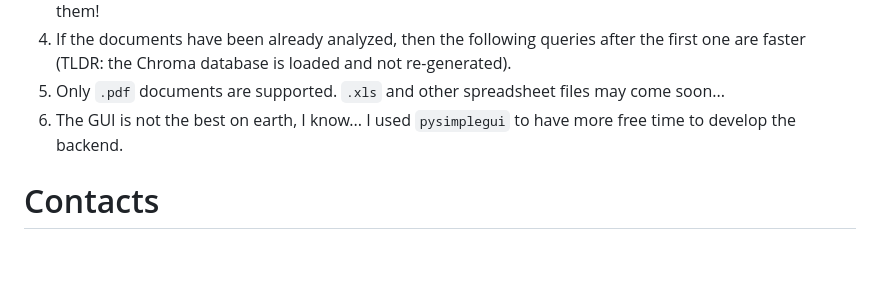
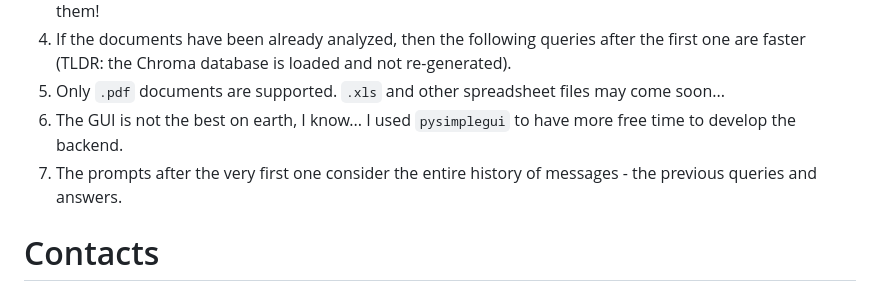
Before and after one commit to gabripo/easyrag, a Markdown page: README.md, the part around the change. Rendered like a GitHub page; blank space fills up the shorter version.

```diff
--- a/README.md
+++ b/README.md
@@ -61,6 +61,7 @@ Click on the "Submit" button without ticking "Use web interface" to proceed usin
 4. If the documents have been already analyzed, then the following queries after the first one are faster (TLDR: the Chroma database is loaded and not re-generated).
 5. Only `.pdf` documents are supported. `.xls` and other spreadsheet files may come soon...
 6. The GUI is not the best on earth, I know... I used `pysimplegui` to have more free time to develop the backend.
+7. The prompts after the very first one consider the entire history of messages - the previous queries and answers.
 
 # Contacts
 1. Do you want to contact me about collaborations? Write me to gabriele.giardino.ing@gmail.com
```
